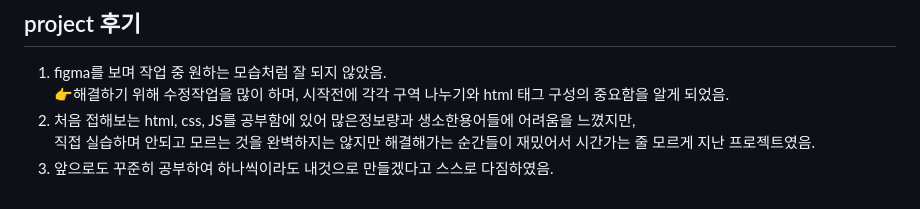
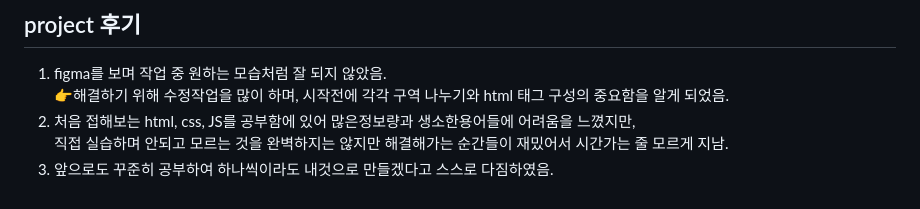
Before and after one commit to SangWon-Lee1/Oreumi_6th_FE_project, a Markdown page: README.md, the part around the change. GitHub-like rendering.

```diff
--- a/README.md
+++ b/README.md
@@ -83,5 +83,5 @@ figma링크와 요구사항을 참고하여 HODU를 소개하는 페이지 만
 1. figma를 보며 작업 중 원하는 모습처럼 잘 되지 않았음.
 👉해결하기 위해 수정작업을 많이 하며, 시작전에 각각 구역 나누기와 html 태그 구성의 중요함을 알게 되었음.
 2. 처음 접해보는 html, css, JS를 공부함에 있어 많은정보량과 생소한용어들에 어려움을 느꼈지만,
-직접 실습하며 안되고 모르는 것을 완벽하지는 않지만 해결해가는 순간들이 재밌어서 시간가는 줄 모르게 지난 프로젝트였음.
+직접 실습하며 안되고 모르는 것을 완벽하지는 않지만 해결해가는 순간들이 재밌어서 시간가는 줄 모르게 지남.
 3. 앞으로도 꾸준히 공부하여 하나씩이라도 내것으로 만들겠다고 스스로 다짐하였음.
```
